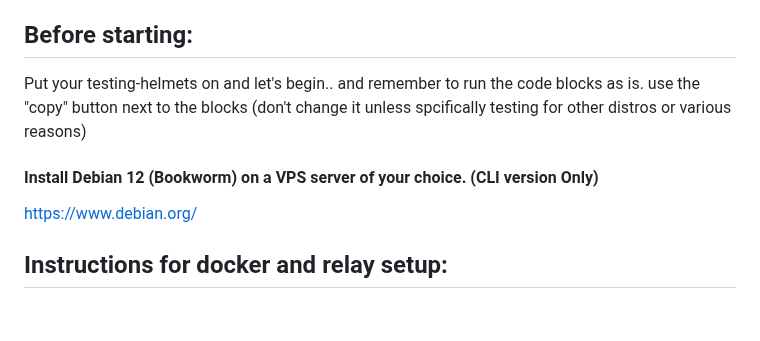
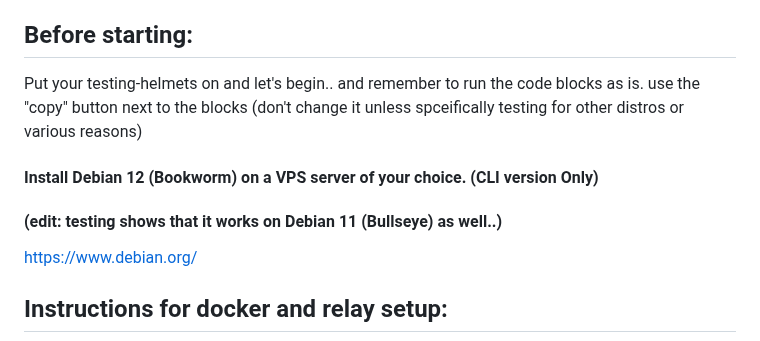
Before and after one commit to ra3k0/the-lab, a Markdown page: README.md, the part around the change. GitHub-like rendering; blank space fills up the shorter version.

Commit message:
Update README.md - Supports Debian 11 (Bullseye) too
Supports Debian 11 (Bullseye) too

```diff
--- a/README.md
+++ b/README.md
@@ -2,9 +2,11 @@
 This tutorial help Atornauts test and experiment with a docker container to set up a new ATOR relay in preparation and testing for the new Ator network
 
 ## Before starting:
-Put your testing-helmets on and let's begin.. and remember to run the code blocks as is. use the "copy" button next to the blocks (don't change it unless spcifically testing for other distros or various reasons)
+Put your testing-helmets on and let's begin.. and remember to run the code blocks as is. use the "copy" button next to the blocks (don't change it unless spceifically testing for other distros or various reasons)
 
 #### Install Debian 12 (Bookworm)  on a VPS server of your choice. (CLI version Only)
+#### (edit: testing shows that it works on Debian 11 (Bullseye) as well..)
+
 https://www.debian.org/
 
 
```
